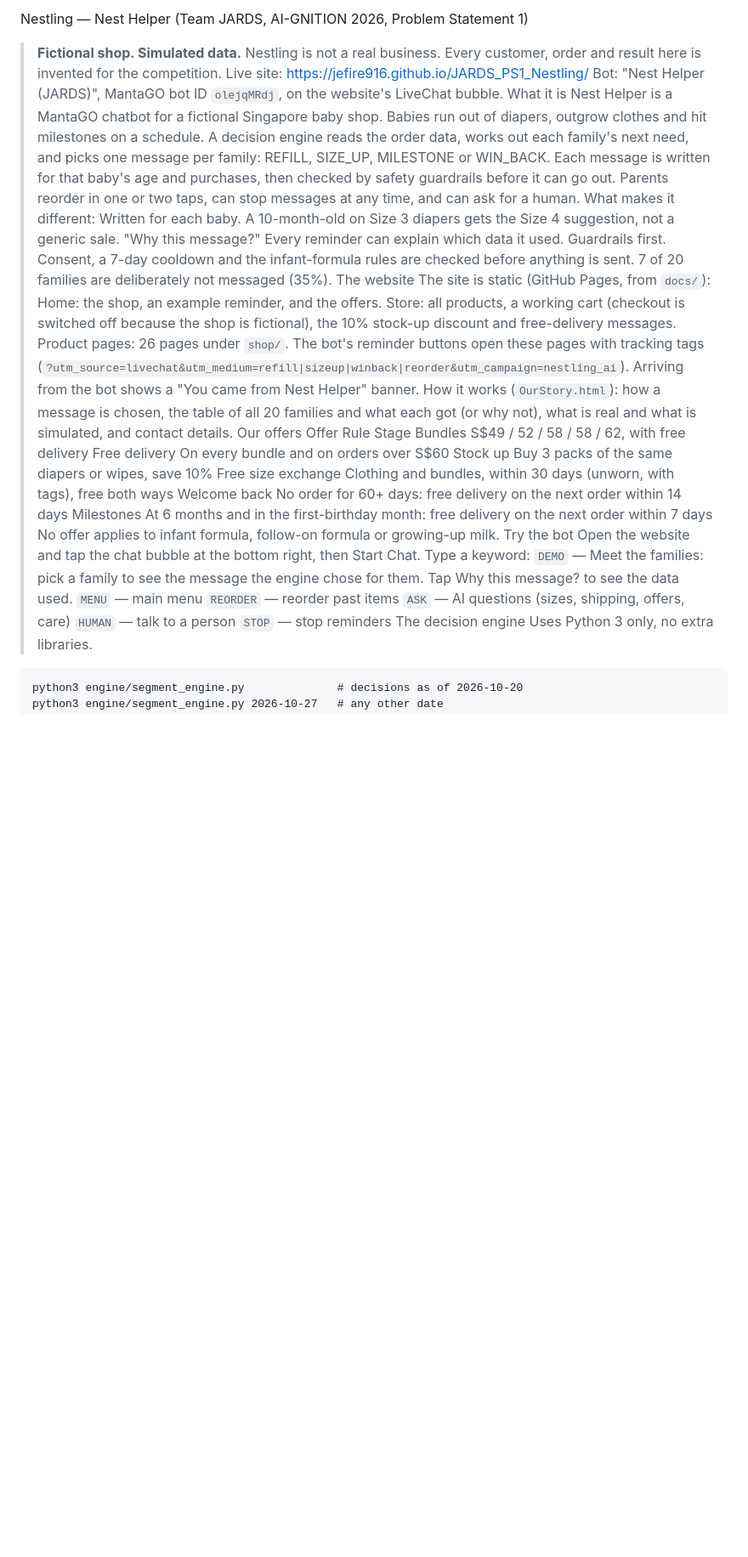
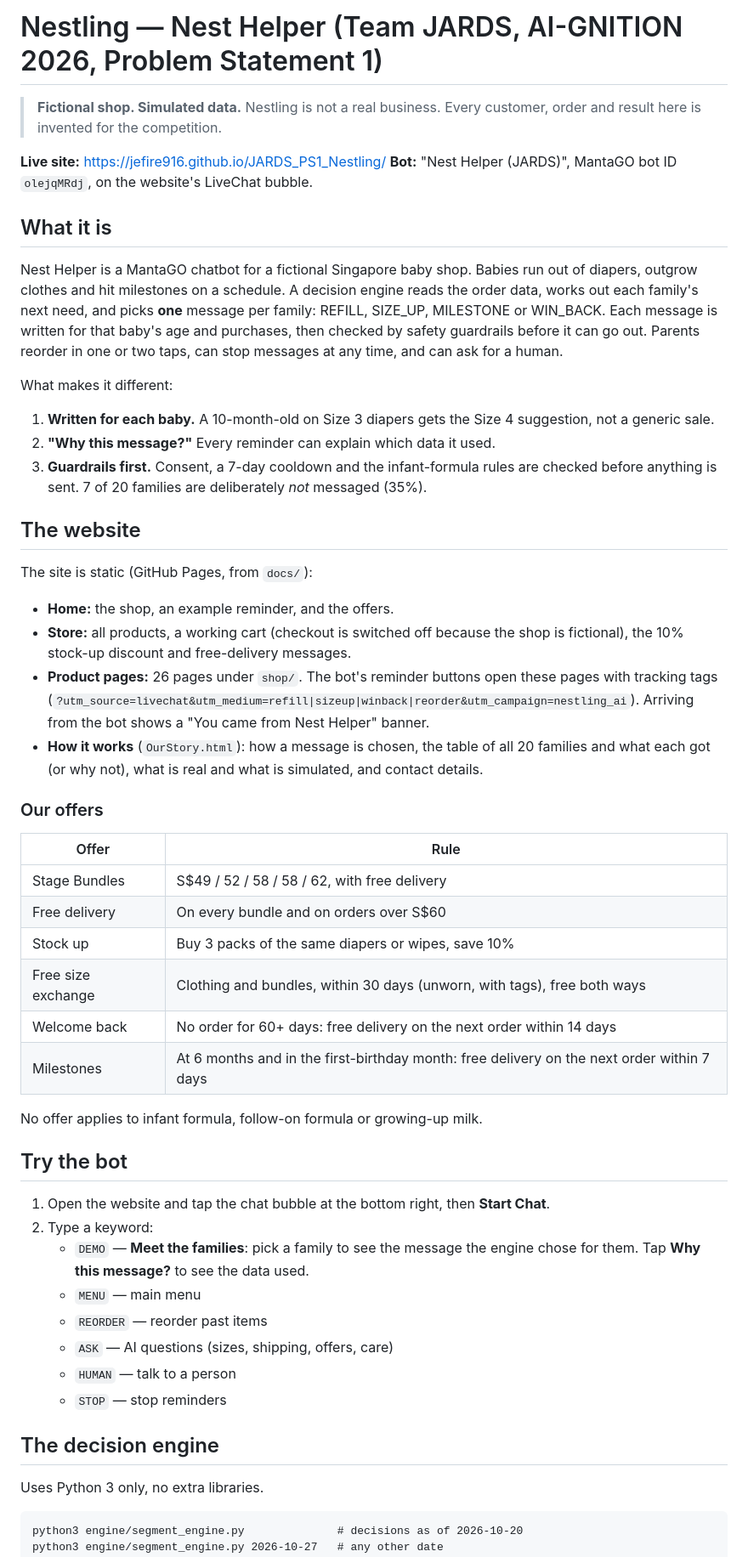
Before and after one commit to Jefire916/JARDS_PS1_Nestling, a Markdown page: README.md, the part around one of its changes. Shown at 85% size. Drawn GitHub-style; blank space fills up the shorter version.

````diff
--- a/README.md
+++ b/README.md
@@ -1,38 +1,48 @@
-Nestling — Nest Helper (Team JARDS, AI-GNITION 2026, Problem Statement 1)
+# Nestling — Nest Helper (Team JARDS, AI-GNITION 2026, Problem Statement 1)
+
 > **Fictional shop. Simulated data.** Nestling is not a real business. Every customer, order and result here is invented for the competition.
-Live site: https://jefire916.github.io/JARDS_PS1_Nestling/
-Bot: "Nest Helper (JARDS)", MantaGO bot ID `olejqMRdj`, on the website's LiveChat bubble.
-What it is
-Nest Helper is a MantaGO chatbot for a fictional Singapore baby shop. Babies run out of diapers, outgrow clothes and hit milestones on a schedule. A decision engine reads the order data, works out each family's next need, and picks one message per family: REFILL, SIZE_UP, MILESTONE or WIN_BACK. Each message is written for that baby's age and purchases, then checked by safety guardrails before it can go out. Parents reorder in one or two taps, can stop messages at any time, and can ask for a human.
+
+**Live site:** https://jefire916.github.io/JARDS_PS1_Nestling/
+**Bot:** "Nest Helper (JARDS)", MantaGO bot ID `olejqMRdj`, on the website's LiveChat bubble.
+
+## What it is
+Nest Helper is a MantaGO chatbot for a fictional Singapore baby shop. Babies run out of diapers, outgrow clothes and hit milestones on a schedule. A decision engine reads the order data, works out each family's next need, and picks **one** message per family: REFILL, SIZE_UP, MILESTONE or WIN_BACK. Each message is written for that baby's age and purchases, then checked by safety guardrails before it can go out. Parents reorder in one or two taps, can stop messages at any time, and can ask for a human.
+
 What makes it different:
-Written for each baby. A 10-month-old on Size 3 diapers gets the Size 4 suggestion, not a generic sale.
-"Why this message?" Every reminder can explain which data it used.
-Guardrails first. Consent, a 7-day cooldown and the infant-formula rules are checked before anything is sent. 7 of 20 families are deliberately not messaged (35%).
-The website
+1. **Written for each baby.** A 10-month-old on Size 3 diapers gets the Size 4 suggestion, not a generic sale.
+2. **"Why this message?"** Every reminder can explain which data it used.
+3. **Guardrails first.** Consent, a 7-day cooldown and the infant-formula rules are checked before anything is sent. 7 of 20 families are deliberately *not* messaged (35%).
+
+## The website
 The site is static (GitHub Pages, from `docs/`):
-Home: the shop, an example reminder, and the offers.
-Store: all products, a working cart (checkout is switched off because the shop is fictional), the 10% stock-up discount and free-delivery messages.
-Product pages: 26 pages under `shop/`. The bot's reminder buttons open these pages with tracking tags (`?utm_source=livechat&utm_medium=refill|sizeup|winback|reorder&utm_campaign=nestling_ai`). Arriving from the bot shows a "You came from Nest Helper" banner.
-How it works (`OurStory.html`): how a message is chosen, the table of all 20 families and what each got (or why not), what is real and what is simulated, and contact details.
-Our offers
-Offer	Rule
-Stage Bundles	S$49 / 52 / 58 / 58 / 62, with free delivery
-Free delivery	On every bundle and on orders over S$60
-Stock up	Buy 3 packs of the same diapers or wipes, save 10%
-Free size exchange	Clothing and bundles, within 30 days (unworn, with tags), free both ways
-Welcome back	No order for 60+ days: free delivery on the next order within 14 days
-Milestones	At 6 months and in the first-birthday month: free delivery on the next order within 7 days
+- **Home:** the shop, an example reminder, and the offers.
+- **Store:** all products, a working cart (checkout is switched off because the shop is fictional), the 10% stock-up discount and free-delivery messages.
+- **Product pages:** 26 pages under `shop/`. The bot's reminder buttons open these pages with tracking tags (`?utm_source=livechat&utm_medium=refill|sizeup|winback|reorder&utm_campaign=nestling_ai`). Arriving from the bot shows a "You came from Nest Helper" banner.
+- **How it works** (`OurStory.html`): how a message is chosen, the table of all 20 families and what each got (or why not), what is real and what is simulated, and contact details.
+
+### Our offers
+| Offer | Rule |
+|---|---|
+| Stage Bundles | S$49 / 52 / 58 / 58 / 62, with free delivery |
+| Free delivery | On every bundle and on orders over S$60 |
+| Stock up | Buy 3 packs of the same diapers or wipes, save 10% |
+| Free size exchange | Clothing and bundles, within 30 days (unworn, with tags), free both ways |
+| Welcome back | No order for 60+ days: free delivery on the next order within 14 days |
+| Milestones | At 6 months and in the first-birthday month: free delivery on the next order within 7 days |
+
 No offer applies to infant formula, follow-on formula or growing-up milk.
-Try the bot
-Open the website and tap the chat bubble at the bottom right, then Start Chat.
-Type a keyword:
-`DEMO` — Meet the families: pick a family to see the message the engine chose for them. Tap Why this message? to see the data used.
-`MENU` — main menu
-`REORDER` — reorder past items
-`ASK` — AI questions (sizes, shipping, offers, care)
-`HUMAN` — talk to a person
-`STOP` — stop reminders
-The decision engine
+
+## Try the bot
+1. Open the website and tap the chat bubble at the bottom right, then **Start Chat**.
+2. Type a keyword:
+   - `DEMO` — **Meet the families**: pick a family to see the message the engine chose for them. Tap **Why this message?** to see the data used.
+   - `MENU` — main menu
+   - `REORDER` — reorder past items
+   - `ASK` — AI questions (sizes, shipping, offers, care)
+   - `HUMAN` — talk to a person
+   - `STOP` — stop reminders
+
+## The decision engine
 Uses Python 3 only, no extra libraries.
 ```
 python3 engine/segment_engine.py              # decisions as of 2026-10-20
````
Also changed, not shown: other parts of README.md (+58 -46 lines).
